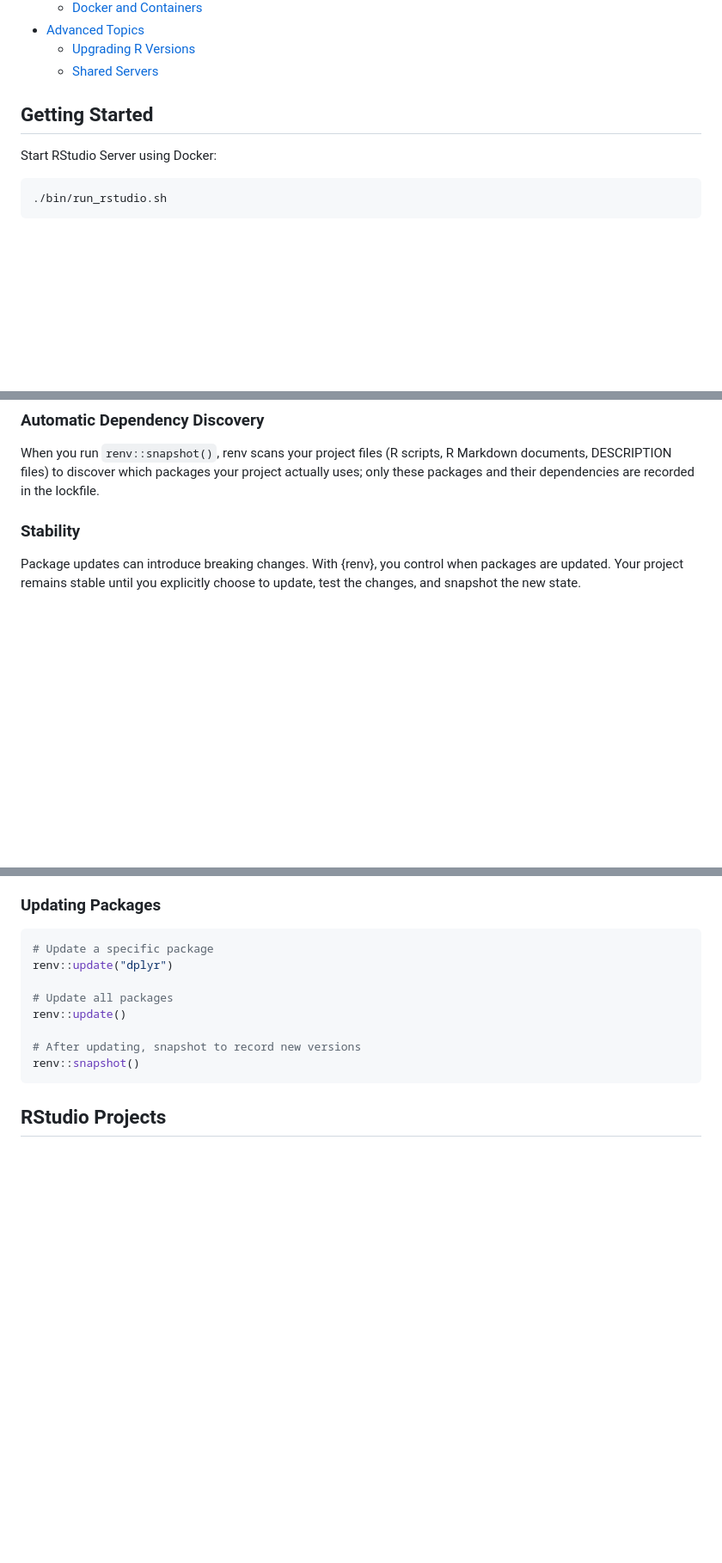
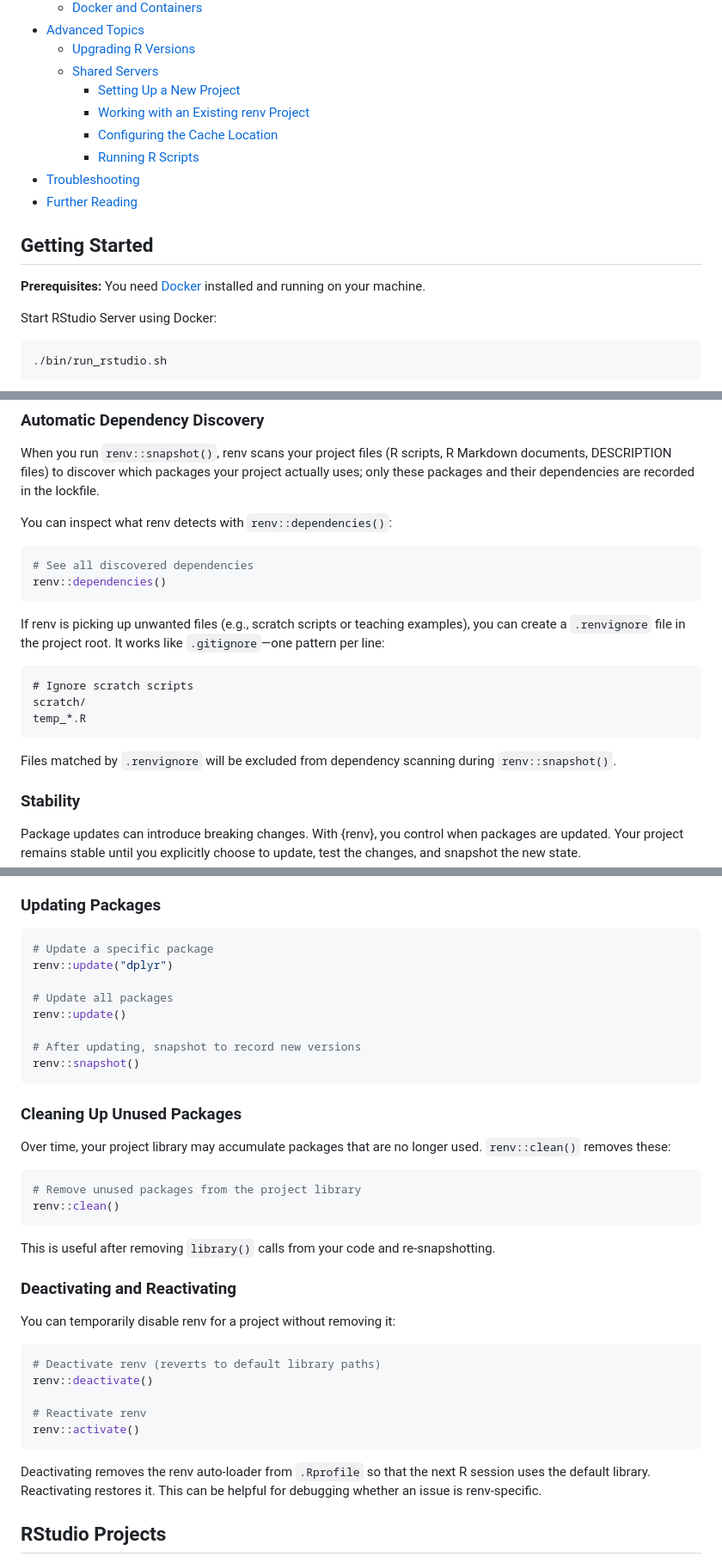
Before and after one commit to davetang/learning_renv, a Markdown page: README.md, 3 parts joined by grey strips. Shown at 86% size. Drawn GitHub-style; blank space fills up the shorter version.

````diff
--- a/README.md
+++ b/README.md
@@ -36,8 +38,16 @@ Each renv project has its own library stored in the `renv/library` directory. Wh
 - [Advanced Topics](#advanced-topics)
   - [Upgrading R Versions](#upgrading-r-versions)
   - [Shared Servers](#shared-servers)
+    - [Setting Up a New Project](#setting-up-a-new-project)
+    - [Working with an Existing renv Project](#working-with-an-existing-renv-project)
+    - [Configuring the Cache Location](#configuring-the-cache-location)
+    - [Running R Scripts](#running-r-scripts)
+- [Troubleshooting](#troubleshooting)
+- [Further Reading](#further-reading)
 
 ## Getting Started
+
+**Prerequisites:** You need [Docker](https://docs.docker.com/get-docker/) installed and running on your machine.
 
 Start RStudio Server using Docker:
 
@@ -90,6 +100,23 @@ The cache is particularly valuable in environments where multiple users share a
 ### Automatic Dependency Discovery
 
 When you run `renv::snapshot()`, renv scans your project files (R scripts, R Markdown documents, DESCRIPTION files) to discover which packages your project actually uses; only these packages and their dependencies are recorded in the lockfile.
+
+You can inspect what renv detects with `renv::dependencies()`:
+
+```r
+# See all discovered dependencies
+renv::dependencies()
+```
+
+If renv is picking up unwanted files (e.g., scratch scripts or teaching examples), you can create a `.renvignore` file in the project root. It works like `.gitignore`—one pattern per line:
+
+```
+# Ignore scratch scripts
+scratch/
+temp_*.R
+```
+
+Files matched by `.renvignore` will be excluded from dependency scanning during `renv::snapshot()`.
 
 ### Stability
 
@@ -171,6 +198,31 @@ renv::update()
 # After updating, snapshot to record new versions
 renv::snapshot()
 ```
+
+### Cleaning Up Unused Packages
+
+Over time, your project library may accumulate packages that are no longer used. `renv::clean()` removes these:
+
+```r
+# Remove unused packages from the project library
+renv::clean()
+```
+
+This is useful after removing `library()` calls from your code and re-snapshotting.
+
+### Deactivating and Reactivating
+
+You can temporarily disable renv for a project without removing it:
+
+```r
+# Deactivate renv (reverts to default library paths)
+renv::deactivate()
+
+# Reactivate renv
+renv::activate()
+```
+
+Deactivating removes the renv auto-loader from `.Rprofile` so that the next R session uses the default library. Reactivating restores it. This can be helpful for debugging whether an issue is renv-specific.
 
 ## RStudio Projects
 
````
Also changed, not shown: other parts of README.md (+56 -0 lines).
